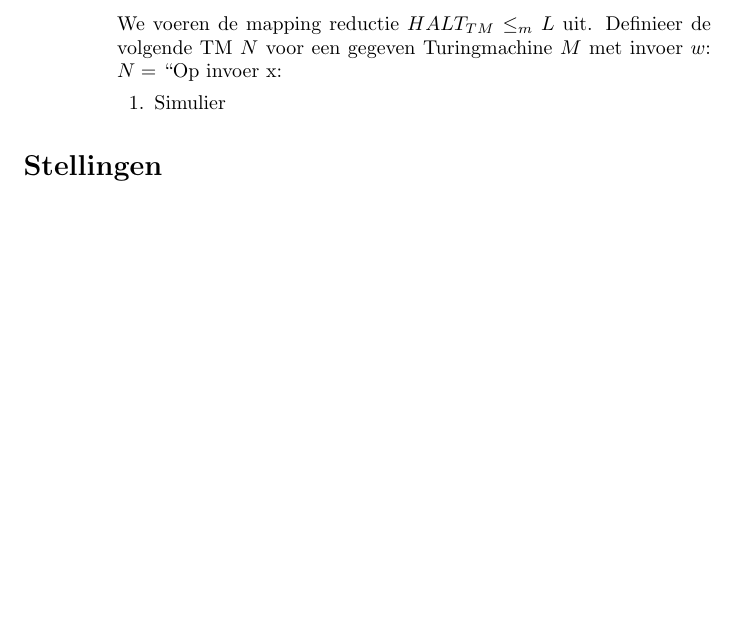
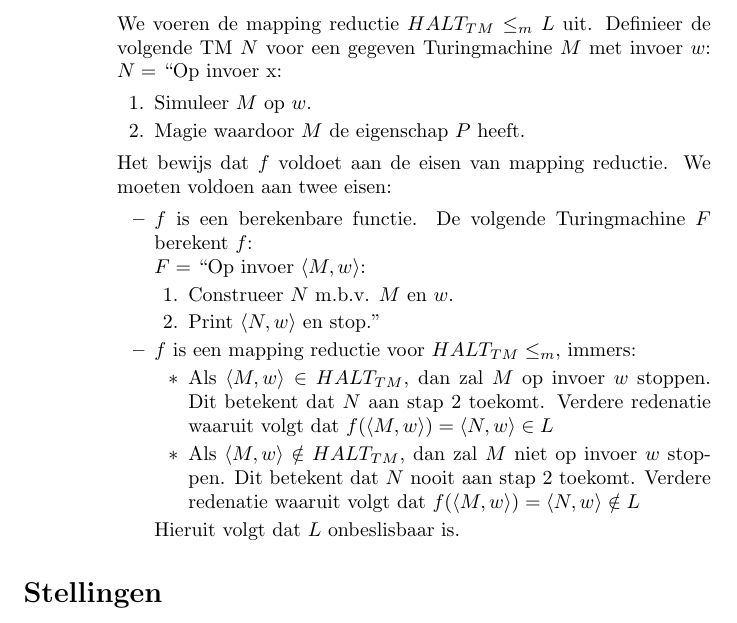
Before and after one commit to TU-Delft/ewi-ti-2-berekenbaarheidstheorie, a LaTeX document (Samenvatting.tex): part of page 7 of 7, cut so that both start at the same text, the shorter picture padded with empty space. Compiled offline with pdfLaTeX.

Commit message:
mapping reductie toegevoegd

```diff
--- a/Samenvatting.tex
+++ b/Samenvatting.tex
@@ -269,8 +269,26 @@
 	Definieer de volgende TM $N$ voor een gegeven Turingmachine $M$ met invoer $w$:
 	$N = $ ``Op invoer x:
 	\begin{enumerate}
-		\item Simulier
+		\item Simuleer $M$ op $w$.
+		\item Magie waardoor $M$ de eigenschap $P$ heeft.
 	\end{enumerate}
+
+	Het bewijs dat $f$ voldoet aan de eisen van mapping reductie. We moeten voldoen aan twee eisen:
+	\begin{itemize}
+		\item $f$ is een berekenbare functie. De volgende Turingmachine $F$ berekent $f$: \\
+		$F = $ ``Op invoer $\langle M, w \rangle$:
+		\begin{enumerate}
+			\item Construeer $N$ m.b.v. $M$ en $w$.
+			\item Print $\langle N, w \rangle$ en stop.''
+		\end{enumerate}
+
+		\item $f$ is een mapping reductie voor $HALT_{TM} \leq_m$, immers:
+		\begin{itemize}
+			\item Als $\langle M, w \rangle \in HALT_{TM}$, dan zal $M$ op invoer $w$ stoppen. Dit betekent dat $N$ aan stap 2 toekomt. Verdere redenatie waaruit volgt dat $f( \langle M, w \rangle ) = \langle N, w \rangle \in L$
+			\item Als $\langle M, w \rangle \notin HALT_{TM}$, dan zal $M$ niet op invoer $w$ stoppen. Dit betekent dat $N$ nooit aan stap 2 toekomt. Verdere redenatie waaruit volgt dat $f( \langle M, w \rangle ) = \langle N, w \rangle \notin L$
+		\end{itemize}
+	Hieruit volgt dat $L$ onbeslisbaar is.
+	\end{itemize}
 \end{description}
 \end{itemize}
 
```
